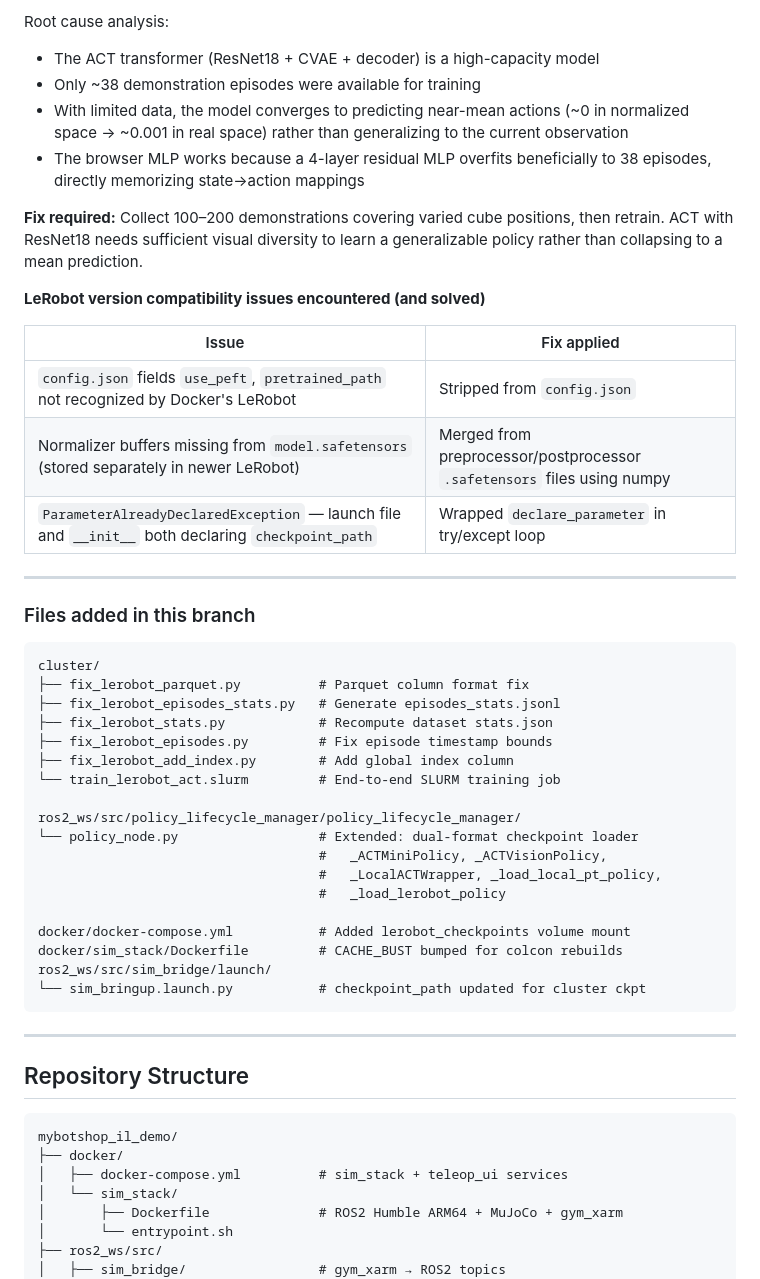
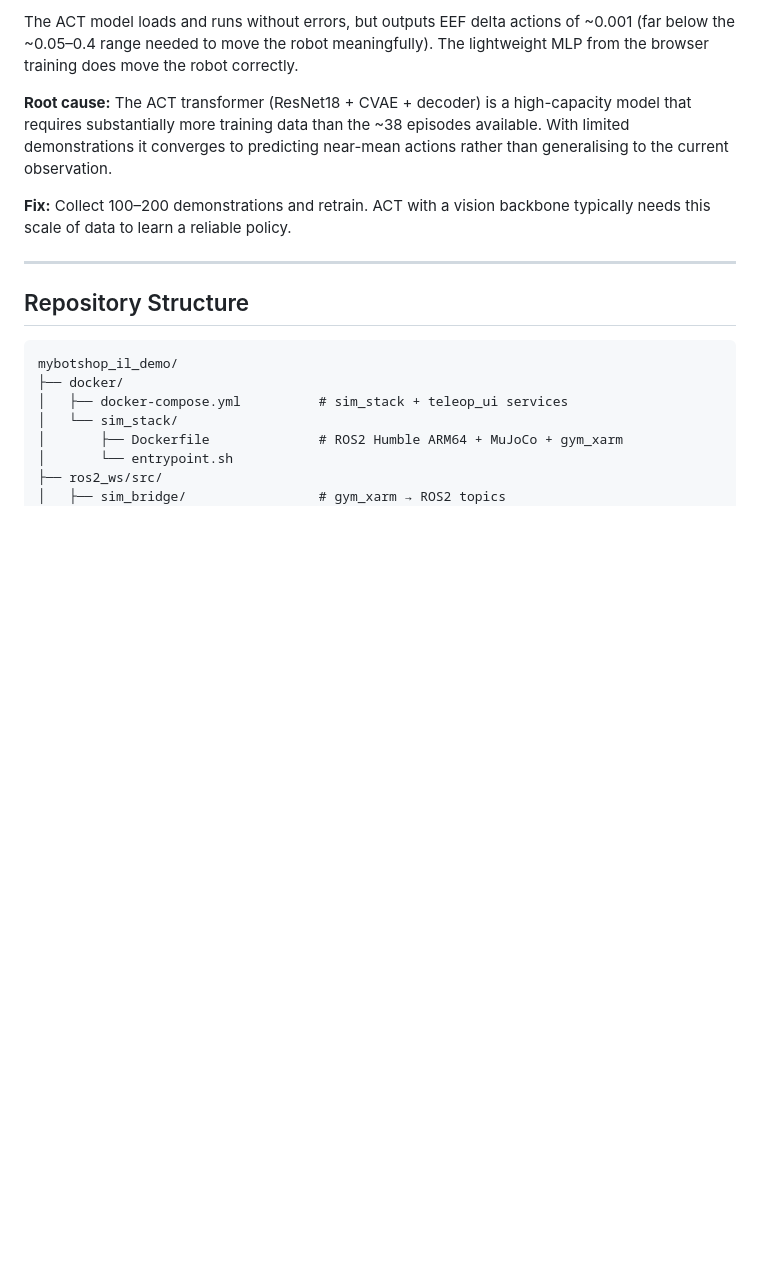
Before and after one commit to vickyprince/imitation-learning-cube-pick-and-place, a Markdown page: README.md, the part around one of its changes. GitHub-like rendering; blank space fills up the shorter version.

````diff
--- a/README.md
+++ b/README.md
@@ -423,49 +411,9 @@ stays stationary. The lightweight browser MLP moves the robot correctly.
 
-Root cause analysis:
-- The ACT transformer (ResNet18 + CVAE + decoder) is a high-capacity model
-- Only ~38 demonstration episodes were available for training
-- With limited data, the model converges to predicting near-mean actions
-  (~0 in normalized space → ~0.001 in real space) rather than generalizing
-  to the current observation
-- The browser MLP works because a 4-layer residual MLP overfits beneficially
-  to 38 episodes, directly memorizing state→action mappings
+The ACT model loads and runs without errors, but outputs EEF delta actions of ~0.001 (far below the ~0.05–0.4 range needed to move the robot meaningfully). The lightweight MLP from the browser training does move the robot correctly.
 
-**Fix required:** Collect 100–200 demonstrations covering varied cube
-positions, then retrain. ACT with ResNet18 needs sufficient visual diversity
-to learn a generalizable policy rather than collapsing to a mean prediction.
+**Root cause:** The ACT transformer (ResNet18 + CVAE + decoder) is a high-capacity model that requires substantially more training data than the ~38 episodes available. With limited demonstrations it converges to predicting near-mean actions rather than generalising to the current observation.
 
-**LeRobot version compatibility issues encountered (and solved)**
-
-| Issue | Fix applied |
-|---|---|
-| `config.json` fields `use_peft`, `pretrained_path` not recognized by Docker's LeRobot | Stripped from `config.json` |
-| Normalizer buffers missing from `model.safetensors` (stored separately in newer LeRobot) | Merged from preprocessor/postprocessor `.safetensors` files using numpy |
-| `ParameterAlreadyDeclaredException` — launch file and `__init__` both declaring `checkpoint_path` | Wrapped `declare_parameter` in try/except loop |
-
----
-
-### Files added in this branch
-
-```
-cluster/
-├── fix_lerobot_parquet.py          # Parquet column format fix
-├── fix_lerobot_episodes_stats.py   # Generate episodes_stats.jsonl
-├── fix_lerobot_stats.py            # Recompute dataset stats.json
-├── fix_lerobot_episodes.py         # Fix episode timestamp bounds
-├── fix_lerobot_add_index.py        # Add global index column
-└── train_lerobot_act.slurm         # End-to-end SLURM training job
-
-ros2_ws/src/policy_lifecycle_manager/policy_lifecycle_manager/
-└── policy_node.py                  # Extended: dual-format checkpoint loader
-                                    #   _ACTMiniPolicy, _ACTVisionPolicy,
-                                    #   _LocalACTWrapper, _load_local_pt_policy,
-                                    #   _load_lerobot_policy
-
-docker/docker-compose.yml           # Added lerobot_checkpoints volume mount
-docker/sim_stack/Dockerfile         # CACHE_BUST bumped for colcon rebuilds
-ros2_ws/src/sim_bridge/launch/
-└── sim_bringup.launch.py           # checkpoint_path updated for cluster ckpt
-```
+**Fix:** Collect 100–200 demonstrations and retrain. ACT with a vision backbone typically needs this scale of data to learn a reliable policy.
 
 ---
 
````
Also changed, not shown: other parts of README.md (+43 -55 lines).
